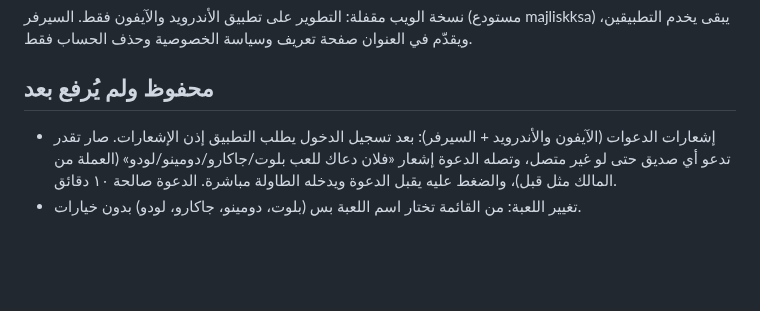
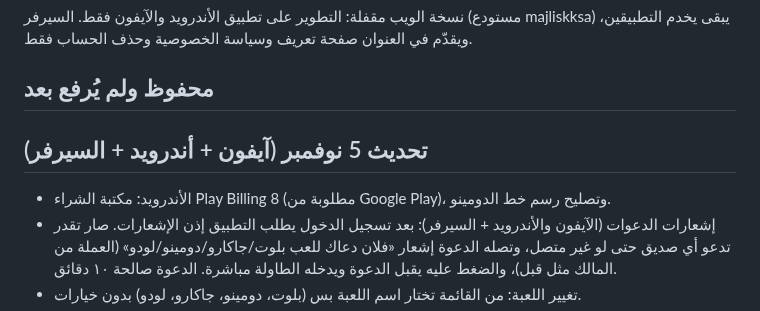
Before and after one commit to muhannadalsubaie/Majlisk-app, a Markdown page: CHANGELOG.md, the part around the change. Rendered like a GitHub page; blank space fills up the shorter version.

Commit message:
Changelog: 5 Nov release [skip ci]
Co-Authored-By: Claude Opus 5.5 <noreply@anthropic.com>
Claude-Session: https://claude.ai/code/session_016Rxgw63M2RCFWqfyE3rmH5

```diff
--- a/CHANGELOG.md
+++ b/CHANGELOG.md
@@ -3,6 +3,9 @@
 نسخة الويب مقفلة: التطوير على تطبيق الأندرويد والآيفون فقط. السيرفر (مستودع majliskksa) يبقى يخدم التطبيقين، ويقدّم في العنوان صفحة تعريف وسياسة الخصوصية وحذف الحساب فقط.
 
 ## محفوظ ولم يُرفع بعد
+
+## تحديث 5 نوفمبر (آيفون + أندرويد + السيرفر)
+- الأندرويد: مكتبة الشراء Play Billing 8 (مطلوبة من Google Play)، وتصليح رسم خط الدومينو.
 - إشعارات الدعوات (الآيفون والأندرويد + السيرفر): بعد تسجيل الدخول يطلب التطبيق إذن الإشعارات. صار تقدر تدعو أي صديق حتى لو غير متصل، وتصله الدعوة إشعار «فلان دعاك للعب بلوت/جاكارو/دومينو/لودو» (العملة من المالك مثل قبل)، والضغط عليه يقبل الدعوة ويدخله الطاولة مباشرة. الدعوة صالحة ١٠ دقائق.
 - تغيير اللعبة: من القائمة تختار اسم اللعبة بس (بلوت، دومينو، جاكارو، لودو) بدون خيارات.
 - صفحة المقاعد (قبل البدء): فوق أسماء اللاعبين تطلع خيارات اللعبة، المالك يغيّرها والباقين يشوفونها: اللودو والدومينو «فردي / فرق»، الجاكارو «عادي / كومبلكس»، والدومينو فيه حقل تكتب فيه نهاية المباراة (أي رقم، مثلاً 100 أو 150 أو 200) وزر «حفظ». (الدومينو فردي يخلي الأربعة كل واحد لنفسه.)
```
